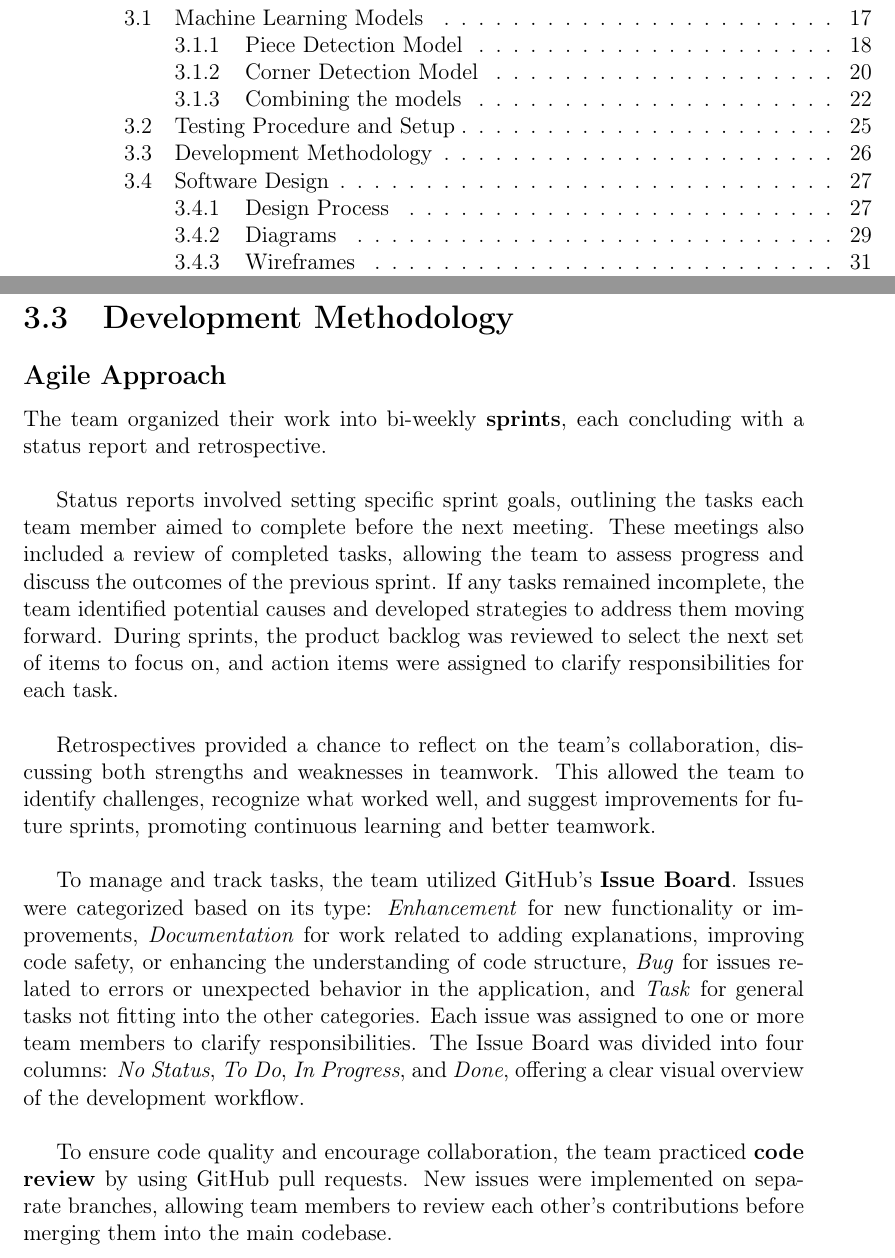
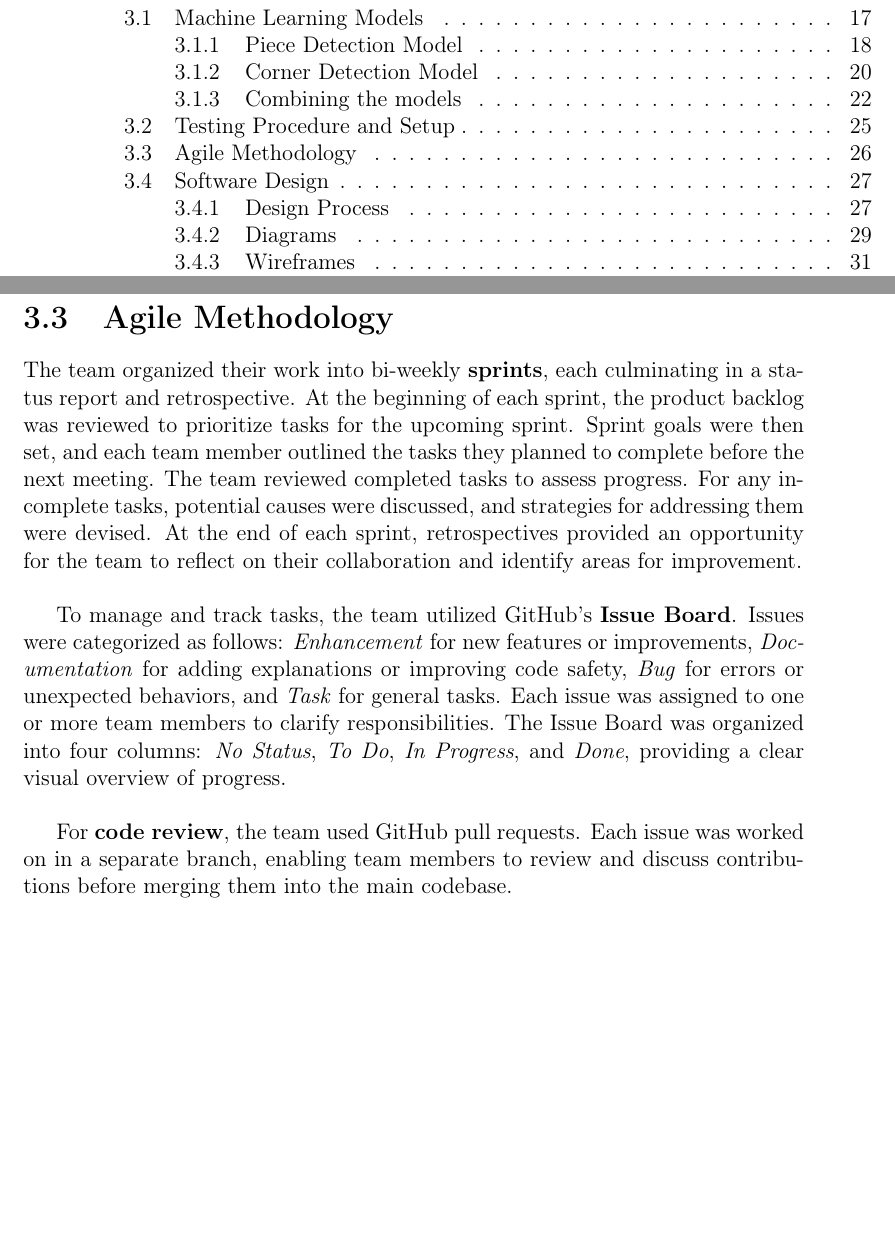
Before and after one commit to bachelor-gruppe-04/documentation, a LaTeX thesis (main.tex, which reads chapters/05-method.tex): two parts of pages 7 and 42 of 76, joined at a grey line, cut so that both start at the same text, the shorter picture padded with empty space. Compiled offline with pdfLaTeX; TikZ figures are drawn from their code, not taken from saved files.

Commit message:
Removed comments in Development methodology which belongend in discussion

```diff
--- a/chapters/05-method.tex
+++ b/chapters/05-method.tex
@@ -234,22 +234,15 @@ The webcam was mounted above the board at an angle of approximately 60–70\si{\
 
 
 
-
-\section{Development Methodology}
+\section{Agile Methodology}
 \label{sec:development-methodology}
 
-\subsection*{Agile Approach}
-\label{subsec:agile-approach}
+The team organized their work into bi-weekly \textbf{sprints}, each culminating in a status report and retrospective. At the beginning of each sprint, the product backlog was reviewed to prioritize tasks for the upcoming sprint. Sprint goals were then set, and each team member outlined the tasks they planned to complete before the next meeting. The team reviewed completed tasks to assess progress. For any incomplete tasks, potential causes were discussed, and strategies for addressing them were devised. At the end of each sprint, retrospectives provided an opportunity for the team to reflect on their collaboration and identify areas for improvement. \\
 
-The team organized their work into bi-weekly \textbf{sprints}, each concluding with a status report and retrospective. \\
+To manage and track tasks, the team utilized GitHub’s \textbf{Issue Board}. Issues were categorized as follows: \textit{Enhancement} for new features or improvements, \textit{Documentation} for adding explanations or improving code safety, \textit{Bug} for errors or unexpected behaviors, and \textit{Task} for general tasks. Each issue was assigned to one or more team members to clarify responsibilities. The Issue Board was organized into four columns: \textit{No Status}, \textit{To Do}, \textit{In Progress}, and \textit{Done}, providing a clear visual overview of progress. \\
 
-Status reports involved setting specific sprint goals, outlining the tasks each team member aimed to complete before the next meeting. These meetings also included a review of completed tasks, allowing the team to assess progress and discuss the outcomes of the previous sprint. If any tasks remained incomplete, the team identified potential causes and developed strategies to address them moving forward. During sprints, the product backlog was reviewed to select the next set of items to focus on, and action items were assigned to clarify responsibilities for each task. \\
+For \textbf{code review}, the team used GitHub pull requests. Each issue was worked on in a separate branch, enabling team members to review and discuss contributions before merging them into the main codebase.
 
-Retrospectives provided a chance to reflect on the team's collaboration, discussing both strengths and weaknesses in teamwork. This allowed the team to identify challenges, recognize what worked well, and suggest improvements for future sprints, promoting continuous learning and better teamwork. \\
-
-To manage and track tasks, the team utilized GitHub’s \textbf{Issue Board}. Issues were categorized based on its type: \textit{Enhancement} for new functionality or improvements, \textit{Documentation} for work related to adding explanations, improving code safety, or enhancing the understanding of code structure, \textit{Bug} for issues related to errors or unexpected behavior in the application, and \textit{Task} for general tasks not fitting into the other categories. Each issue was assigned to one or more team members to clarify responsibilities. The Issue Board was divided into four columns: \textit{No Status}, \textit{To Do}, \textit{In Progress}, and \textit{Done}, offering a clear visual overview of the development workflow. \\
-
-To ensure code quality and encourage collaboration, the team practiced \textbf{code review} by using GitHub pull requests. New issues were implemented on separate branches, allowing team members to review each other’s contributions before merging them into the main codebase.
 
 % Jeg kommenterer disse ut ettersom jeg ikke helt vet hva som er ønsket skal stå under disse
 %\subsubsection*{Product Owner}
```
Also changed, not shown: chapters/07-discussion.tex (+16 -2 lines).
